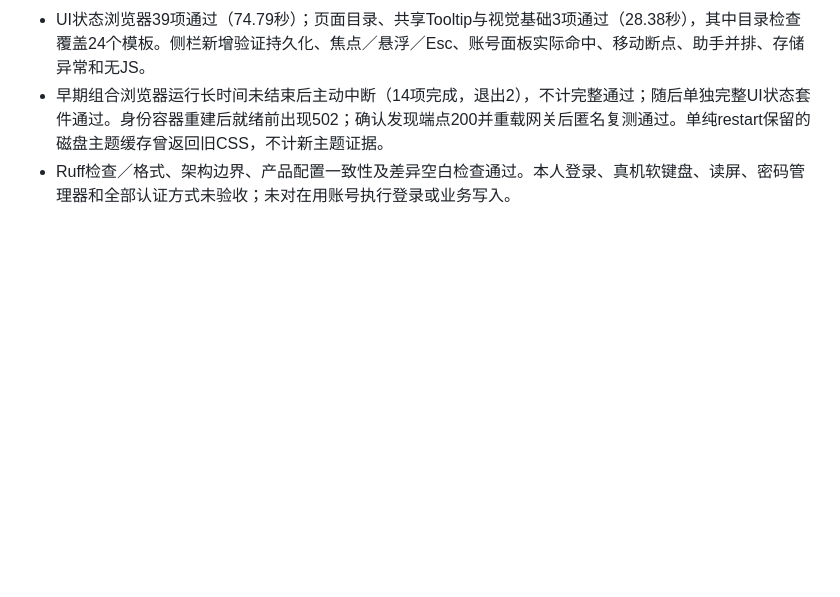
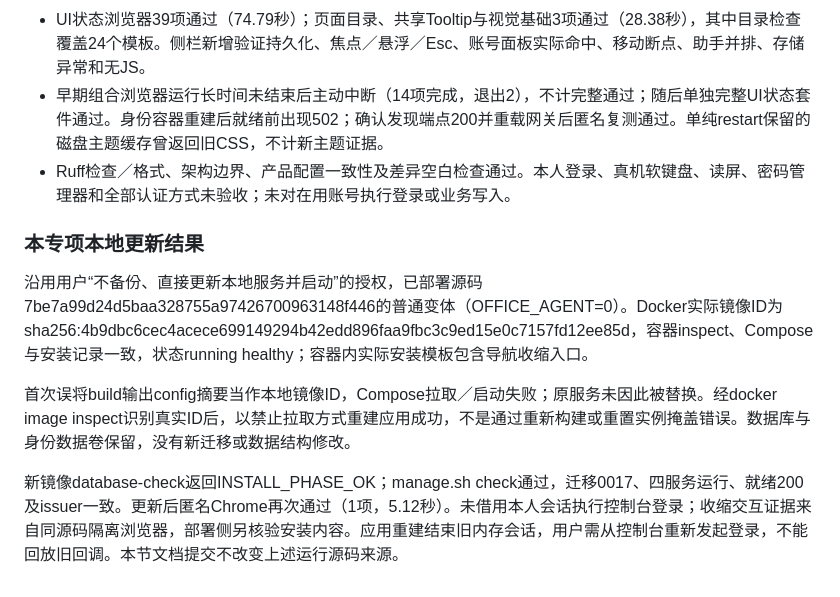
Before and after one commit to guyue55/ai-office-example, a Markdown page: docs/WEB_AUDIT_2026-11-06.md, the part around the change. Drawn GitHub-style; blank space fills up the shorter version.

```diff
--- a/docs/WEB_AUDIT_2026-11-06.md
+++ b/docs/WEB_AUDIT_2026-11-06.md
@@ -48,3 +48,12 @@
 - UI状态浏览器39项通过（74.79秒）；页面目录、共享Tooltip与视觉基础3项通过（28.38秒），其中目录检查覆盖24个模板。侧栏新增验证持久化、焦点／悬浮／Esc、账号面板实际命中、移动断点、助手并排、存储异常和无JS。
 - 早期组合浏览器运行长时间未结束后主动中断（14项完成，退出2），不计完整通过；随后单独完整UI状态套件通过。身份容器重建后就绪前出现502；确认发现端点200并重载网关后匿名复测通过。单纯restart保留的磁盘主题缓存曾返回旧CSS，不计新主题证据。
 - Ruff检查／格式、架构边界、产品配置一致性及差异空白检查通过。本人登录、真机软键盘、读屏、密码管理器和全部认证方式未验收；未对在用账号执行登录或业务写入。
+
+
+### 本专项本地更新结果
+
+沿用用户“不备份、直接更新本地服务并启动”的授权，已部署源码7be7a99d24d5baa328755a97426700963148f446的普通变体（OFFICE_AGENT=0）。Docker实际镜像ID为sha256:4b9dbc6cec4acece699149294b42edd896faa9fbc3c9ed15e0c7157fd12ee85d，容器inspect、Compose与安装记录一致，状态running healthy；容器内实际安装模板包含导航收缩入口。
+
+首次误将build输出config摘要当作本地镜像ID，Compose拉取／启动失败；原服务未因此被替换。经docker image inspect识别真实ID后，以禁止拉取方式重建应用成功，不是通过重新构建或重置实例掩盖错误。数据库与身份数据卷保留，没有新迁移或数据结构修改。
+
+新镜像database-check返回INSTALL_PHASE_OK；manage.sh check通过，迁移0017、四服务运行、就绪200及issuer一致。更新后匿名Chrome再次通过（1项，5.12秒）。未借用本人会话执行控制台登录；收缩交互证据来自同源码隔离浏览器，部署侧另核验安装内容。应用重建结束旧内存会话，用户需从控制台重新发起登录，不能回放旧回调。本节文档提交不改变上述运行源码来源。
```
Also changed, not shown: docs/OPERATIONS.md (+7 -0 lines).
